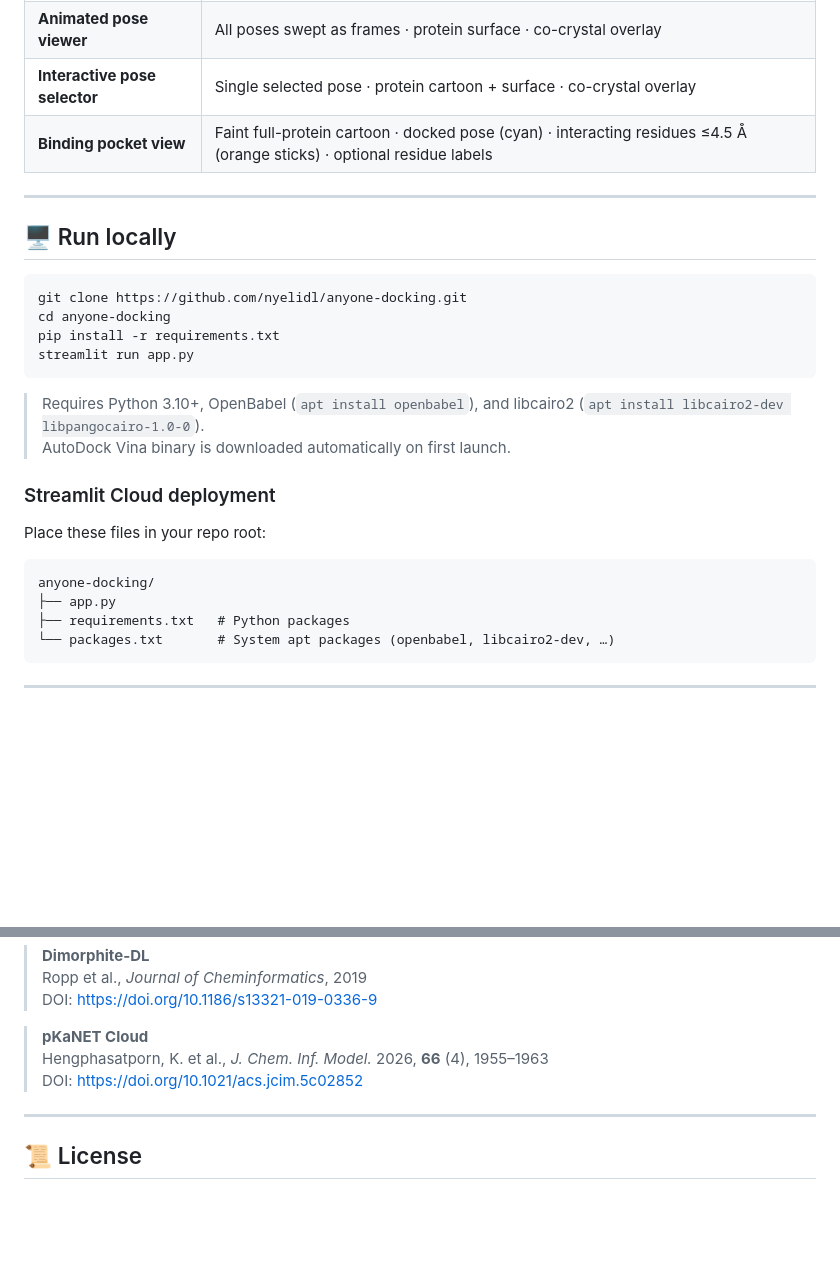
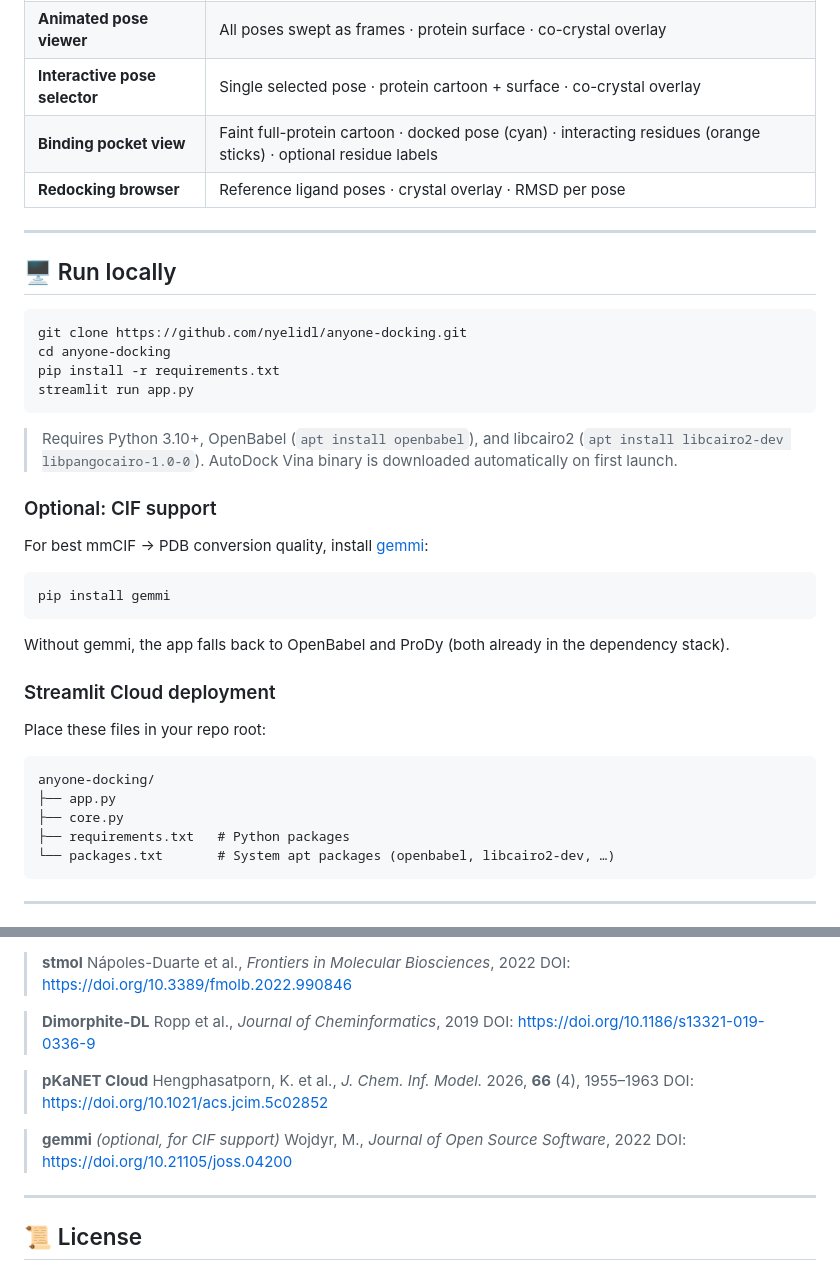
Before and after one commit to nyelidl/anyone-docking, a Markdown page: README.md, 2 parts joined by grey strips. GitHub-like rendering; blank space fills up the shorter version.

````diff
--- a/README.md
+++ b/README.md
@@ -47,8 +73,8 @@ Batch docking with 4 docking engines: [![Open In Colab](https://colab.research.g
 | **Receptor prep** | Protein cartoon · co-crystal ligand (magenta) · docking grid box (cyan wireframe) · XYZ axis arrows |
 | **Animated pose viewer** | All poses swept as frames · protein surface · co-crystal overlay |
 | **Interactive pose selector** | Single selected pose · protein cartoon + surface · co-crystal overlay |
-| **Binding pocket view** | Faint full-protein cartoon · docked pose (cyan) · interacting residues ≤4.5 Å (orange sticks) · optional residue labels |
-
+| **Binding pocket view** | Faint full-protein cartoon · docked pose (cyan) · interacting residues (orange sticks) · optional residue labels |
+| **Redocking browser** | Reference ligand poses · crystal overlay · RMSD per pose |
 
 ---
 
@@ -64,6 +90,16 @@ streamlit run app.py
 > Requires Python 3.10+, OpenBabel (`apt install openbabel`), and libcairo2 (`apt install libcairo2-dev libpangocairo-1.0-0`).
 > AutoDock Vina binary is downloaded automatically on first launch.
 
+### Optional: CIF support
+
+For best mmCIF → PDB conversion quality, install [gemmi](https://gemmi.readthedocs.io/):
+
+```bash
+pip install gemmi
+```
+
+Without gemmi, the app falls back to OpenBabel and ProDy (both already in the dependency stack).
+
 ### Streamlit Cloud deployment
 
 Place these files in your repo root:
@@ -71,6 +107,7 @@ Place these files in your repo root:
 ```
 anyone-docking/
 ├── app.py
+├── core.py
 ├── requirements.txt   # Python packages
 └── packages.txt       # System apt packages (openbabel, libcairo2-dev, …)
 ```
@@ -109,6 +146,10 @@ If you use this tool in research, please cite the following software and resourc
 > Hengphasatporn, K. et al., *J. Chem. Inf. Model.* 2026, **66** (4), 1955–1963
 > DOI: https://doi.org/10.1021/acs.jcim.5c02852
 
+> **gemmi** *(optional, for CIF support)*
+> Wojdyr, M., *Journal of Open Source Software*, 2022
+> DOI: https://doi.org/10.21105/joss.04200
+
 ---
 
 ## 📜 License
````
Also changed, not shown: other parts of README.md (+34 -8 lines).
